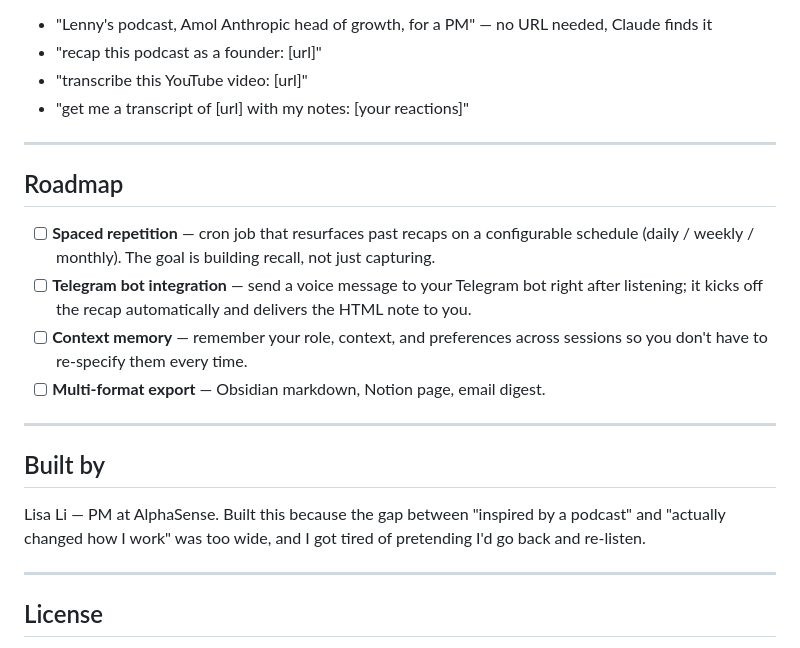
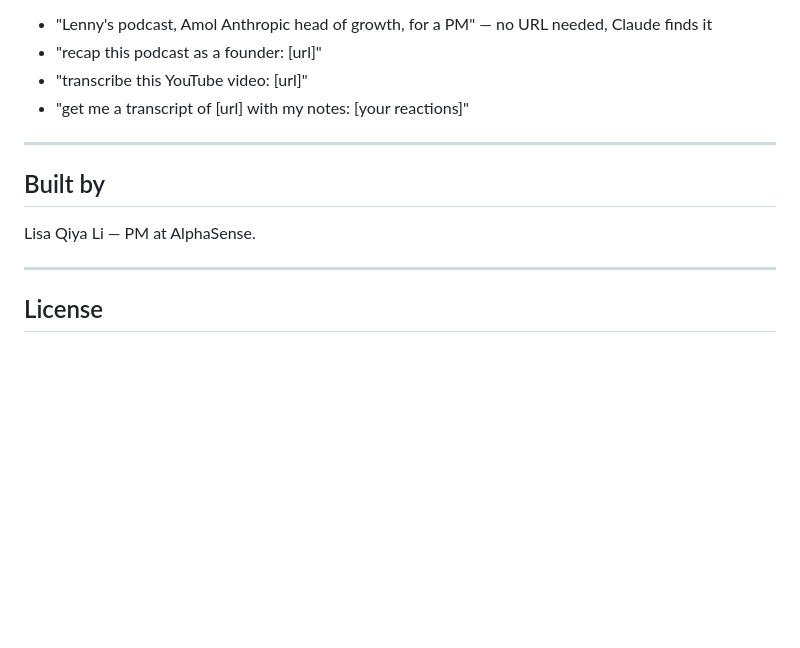
Before and after one commit to lisaqiyali-0105/podcast-recap, a Markdown page: README.md, the part around the change. GitHub-like rendering; blank space fills up the shorter version.

```diff
--- a/README.md
+++ b/README.md
@@ -216,18 +216,9 @@ Once installed, trigger it in Claude Code with:
 
 ---
 
-## Roadmap
-
-- [ ] **Spaced repetition** — cron job that resurfaces past recaps on a configurable schedule (daily / weekly / monthly). The goal is building recall, not just capturing.
-- [ ] **Telegram bot integration** — send a voice message to your Telegram bot right after listening; it kicks off the recap automatically and delivers the HTML note to you.
-- [ ] **Context memory** — remember your role, context, and preferences across sessions so you don't have to re-specify them every time.
-- [ ] **Multi-format export** — Obsidian markdown, Notion page, email digest.
-
----
-
 ## Built by
 
-Lisa Li — PM at AlphaSense. Built this because the gap between "inspired by a podcast" and "actually changed how I work" was too wide, and I got tired of pretending I'd go back and re-listen.
+Lisa Qiya Li — PM at AlphaSense.
 
 ---
 
```
